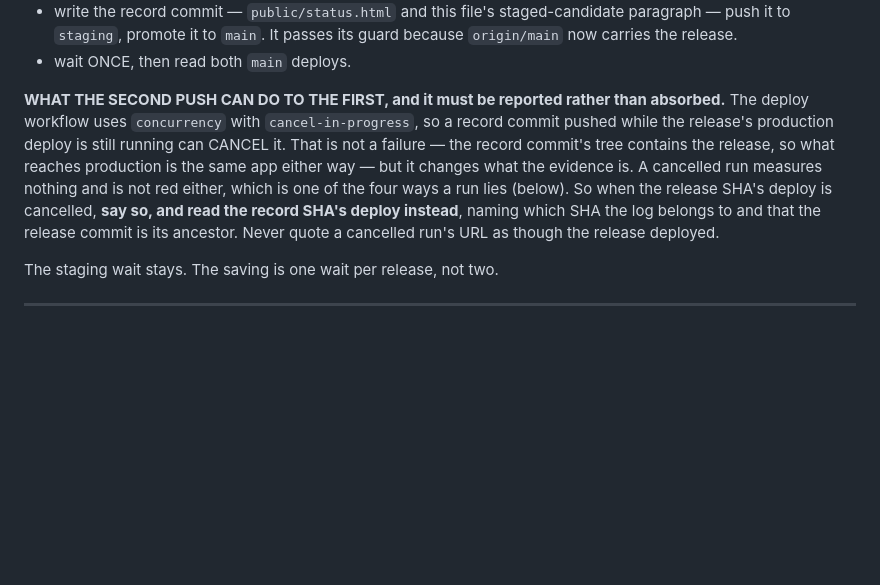
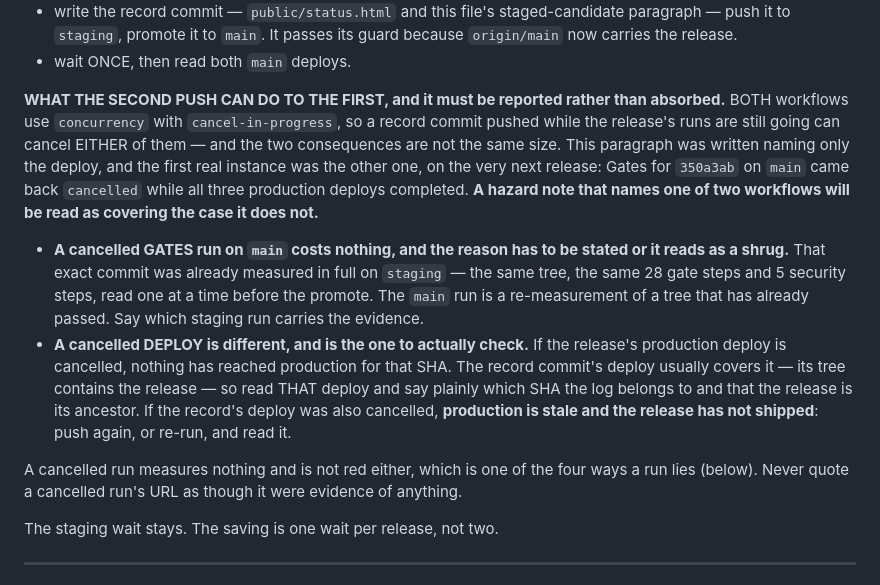
Before and after one commit to njefferson/3d-printing-pal, a Markdown page: NOTES.md, the part around the change. Drawn GitHub-style; blank space fills up the shorter version.

Commit message:
The cancel hazard names both workflows, because the first real one was the other one
The note written an hour ago said a record commit pushed straight after a promote
can cancel the release's DEPLOY. Both workflows carry concurrency with
cancel-in-progress, and the first real instance was Gates: for 350a3ab on main it
came back cancelled, while all three production deploys completed. A hazard note
that names one of two workflows will be read as covering the case it does not.

The two consequences are not the same size, so they are written separately.

A cancelled GATES run on main costs nothing, and the reason has to be STATED
rather than assumed — that tree was already measured in full on staging, same 28
gate steps and 5 security steps, read one at a time before the promote. The main
run re-measures a tree that has already passed. Name the staging run that carries
the evidence.

A cancelled DEPLOY is the one to actually check, because nothing reached
production for that SHA. The record commit's deploy usually covers it, its tree
containing the release — read that one and say which SHA the log belongs to. If
the record's deploy was cancelled too, PRODUCTION IS STALE AND THE RELEASE HAS NOT
SHIPPED, which is LESSONS 53 arriving by a new route.

Docs only. Nothing in public/ changed.

```diff
--- a/NOTES.md
+++ b/NOTES.md
@@ -1151,15 +1151,30 @@ promotes. The order is:
 - wait ONCE, then read both `main` deploys.
 
 **WHAT THE SECOND PUSH CAN DO TO THE FIRST, and it must be reported rather than
-absorbed.** The deploy workflow uses `concurrency` with `cancel-in-progress`, so a
-record commit pushed while the release's production deploy is still running can
-CANCEL it. That is not a failure — the record commit's tree contains the release,
-so what reaches production is the same app either way — but it changes what the
-evidence is. A cancelled run measures nothing and is not red either, which is one
-of the four ways a run lies (below). So when the release SHA's deploy is
-cancelled, **say so, and read the record SHA's deploy instead**, naming which SHA
-the log belongs to and that the release commit is its ancestor. Never quote a
-cancelled run's URL as though the release deployed.
+absorbed.** BOTH workflows use `concurrency` with `cancel-in-progress`, so a
+record commit pushed while the release's runs are still going can cancel EITHER
+of them — and the two consequences are not the same size. This paragraph was
+written naming only the deploy, and the first real instance was the other one, on
+the very next release: Gates for `350a3ab` on `main` came back `cancelled` while
+all three production deploys completed. **A hazard note that names one of two
+workflows will be read as covering the case it does not.**
+
+- **A cancelled GATES run on `main` costs nothing, and the reason has to be
+  stated or it reads as a shrug.** That exact commit was already measured in full
+  on `staging` — the same tree, the same 28 gate steps and 5 security steps, read
+  one at a time before the promote. The `main` run is a re-measurement of a tree
+  that has already passed. Say which staging run carries the evidence.
+- **A cancelled DEPLOY is different, and is the one to actually check.** If the
+  release's production deploy is cancelled, nothing has reached production for
+  that SHA. The record commit's deploy usually covers it — its tree contains the
+  release — so read THAT deploy and say plainly which SHA the log belongs to and
+  that the release is its ancestor. If the record's deploy was also cancelled,
+  **production is stale and the release has not shipped**: push again, or re-run,
+  and read it.
+
+A cancelled run measures nothing and is not red either, which is one of the four
+ways a run lies (below). Never quote a cancelled run's URL as though it were
+evidence of anything.
 
 The staging wait stays. The saving is one wait per release, not two.
 
```
